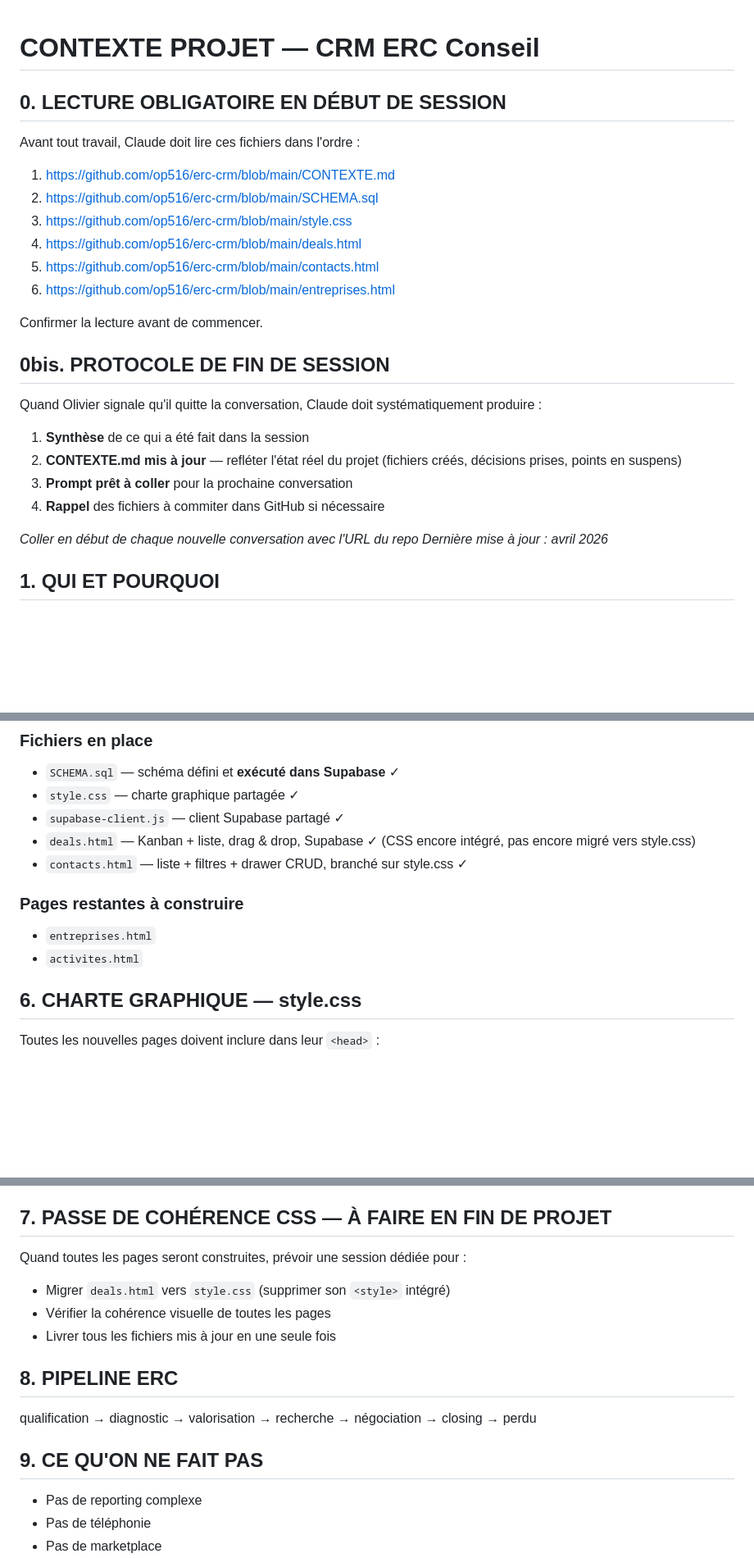
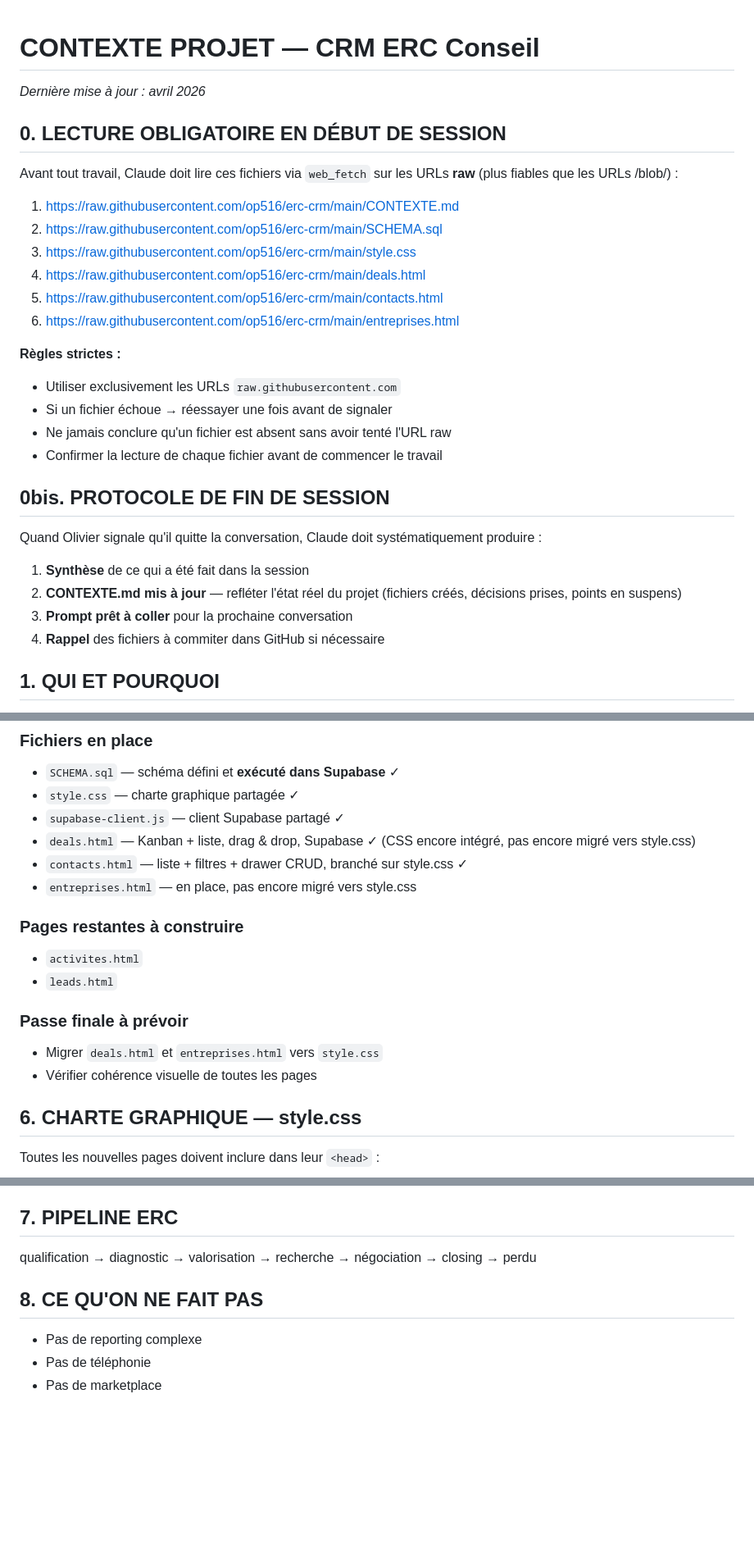
Before and after one commit to op516/erc-crm, a Markdown page: CONTEXTE.md, 3 parts joined by grey strips. Shown at 82% size. Drawn GitHub-style; blank space fills up the shorter version.

```diff
--- a/CONTEXTE.md
+++ b/CONTEXTE.md
@@ -1,17 +1,23 @@
 # CONTEXTE PROJET — CRM ERC Conseil
+
+*Dernière mise à jour : avril 2026*
 
 ## 0. LECTURE OBLIGATOIRE EN DÉBUT DE SESSION
 
-Avant tout travail, Claude doit lire ces fichiers dans l'ordre :
+Avant tout travail, Claude doit lire ces fichiers via `web_fetch` sur les URLs **raw** (plus fiables que les URLs /blob/) :
 
-1. https://github.com/op516/erc-crm/blob/main/CONTEXTE.md
-2. https://github.com/op516/erc-crm/blob/main/SCHEMA.sql
-3. https://github.com/op516/erc-crm/blob/main/style.css
-4. https://github.com/op516/erc-crm/blob/main/deals.html
-5. https://github.com/op516/erc-crm/blob/main/contacts.html
-6. https://github.com/op516/erc-crm/blob/main/entreprises.html
+1. https://raw.githubusercontent.com/op516/erc-crm/main/CONTEXTE.md
+2. https://raw.githubusercontent.com/op516/erc-crm/main/SCHEMA.sql
+3. https://raw.githubusercontent.com/op516/erc-crm/main/style.css
+4. https://raw.githubusercontent.com/op516/erc-crm/main/deals.html
+5. https://raw.githubusercontent.com/op516/erc-crm/main/contacts.html
+6. https://raw.githubusercontent.com/op516/erc-crm/main/entreprises.html
 
-Confirmer la lecture avant de commencer.
+**Règles strictes :**
+- Utiliser exclusivement les URLs `raw.githubusercontent.com`
+- Si un fichier échoue → réessayer une fois avant de signaler
+- Ne jamais conclure qu'un fichier est absent sans avoir tenté l'URL raw
+- Confirmer la lecture de chaque fichier avant de commencer le travail
 
 ## 0bis. PROTOCOLE DE FIN DE SESSION
 
@@ -21,9 +27,6 @@ Quand Olivier signale qu'il quitte la conversation, Claude doit systématiquemen
 2. **CONTEXTE.md mis à jour** — refléter l'état réel du projet (fichiers créés, décisions prises, points en suspens)
 3. **Prompt prêt à coller** pour la prochaine conversation
 4. **Rappel** des fichiers à commiter dans GitHub si nécessaire
-
-*Coller en début de chaque nouvelle conversation avec l'URL du repo*
-*Dernière mise à jour : avril 2026*
 
 ## 1. QUI ET POURQUOI
 
@@ -64,10 +67,15 @@ Stack identique à ComptaFlow — réutilisation directe.
 * `supabase-client.js` — client Supabase partagé ✓
 * `deals.html` — Kanban + liste, drag & drop, Supabase ✓ (CSS encore intégré, pas encore migré vers style.css)
 * `contacts.html` — liste + filtres + drawer CRUD, branché sur style.css ✓
+* `entreprises.html` — en place, pas encore migré vers style.css
 
 ### Pages restantes à construire
-* `entreprises.html`
 * `activites.html`
+* `leads.html`
+
+### Passe finale à prévoir
+* Migrer `deals.html` et `entreprises.html` vers `style.css`
+* Vérifier cohérence visuelle de toutes les pages
 
 ## 6. CHARTE GRAPHIQUE — style.css
 
@@ -86,19 +94,12 @@ Aucun bloc `<style>` intégré — sauf CSS strictement spécifique à la page (
 * Texte secondaire : `#6b778c`
 * Police : DM Sans 400/500/600
 
-## 7. PASSE DE COHÉRENCE CSS — À FAIRE EN FIN DE PROJET
-
-Quand toutes les pages seront construites, prévoir une session dédiée pour :
-* Migrer `deals.html` vers `style.css` (supprimer son `<style>` intégré)
-* Vérifier la cohérence visuelle de toutes les pages
-* Livrer tous les fichiers mis à jour en une seule fois
-
-## 8. PIPELINE ERC
+## 7. PIPELINE ERC
 
 qualification → diagnostic → valorisation →
 recherche → négociation → closing → perdu
 
-## 9. CE QU'ON NE FAIT PAS
+## 8. CE QU'ON NE FAIT PAS
 
 * Pas de reporting complexe
 * Pas de téléphonie
```
